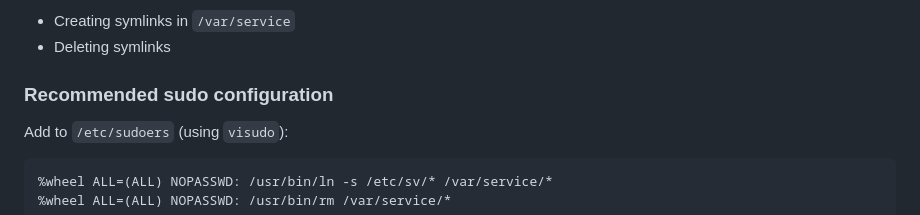
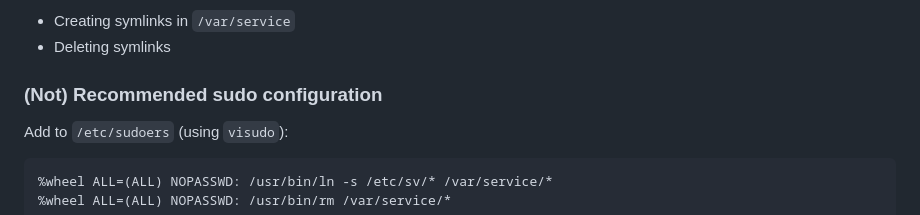
Before and after one commit to oSoWoSo/SysMan, a Markdown page: README.md, the part around the change. GitHub-like rendering.

```diff
--- a/README.md
+++ b/README.md
@@ -154,7 +154,7 @@ SERVICEDIR=/opt/sv SVMAN_LANG=en svman --tui
 - Creating symlinks in `/var/service`
 - Deleting symlinks
 
-### Recommended sudo configuration
+### (Not) Recommended sudo configuration
 
 Add to `/etc/sudoers` (using `visudo`):
 
```
